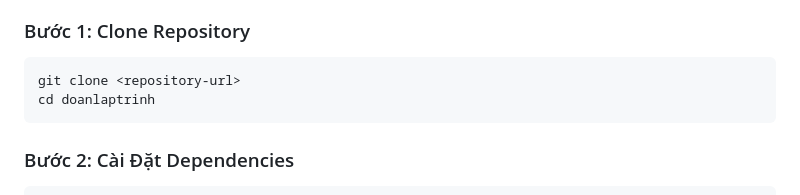
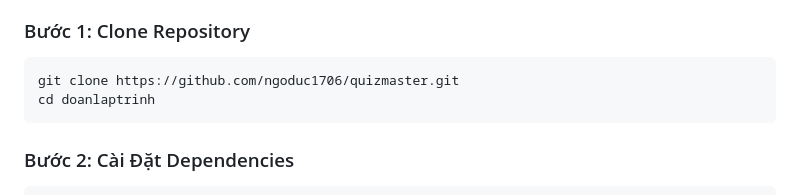
Before and after one commit to ngoduc1706/quizmaster, a Markdown page: README.md, the part around the change. Rendered like a GitHub page.

Commit message:
Update clone command with repository URL

````diff
--- a/README.md
+++ b/README.md
@@ -27,7 +27,7 @@
 
 ### Bước 1: Clone Repository
 ```bash
-git clone <repository-url>
+git clone https://github.com/ngoduc1706/quizmaster.git
 cd doanlaptrinh
 ```
 
````
